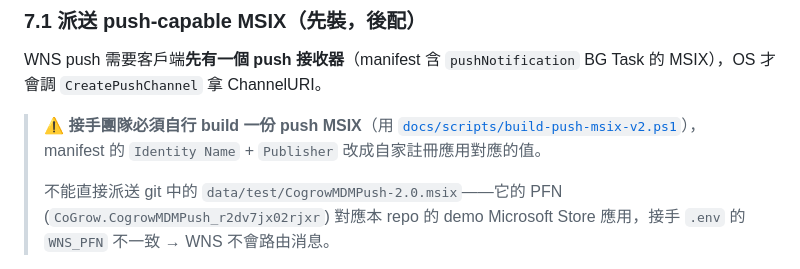
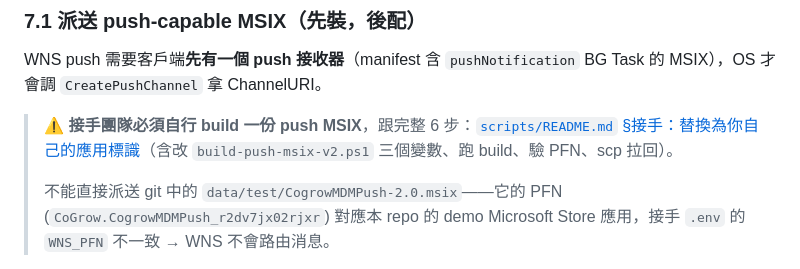
Before and after one commit to sgp-go/jamf, a Markdown page: docs/windows-mdm-quick-start.md, the part around the change. Rendered like a GitHub page.

```diff
--- a/docs/windows-mdm-quick-start.md
+++ b/docs/windows-mdm-quick-start.md
@@ -198,7 +198,7 @@ grep -E "^WNS_" .env | wc -l   # 期望 4
 
 WNS push 需要客戶端**先有一個 push 接收器**（manifest 含 `pushNotification` BG Task 的 MSIX），OS 才會調 `CreatePushChannel` 拿 ChannelURI。
 
-> ⚠️ **接手團隊必須自行 build 一份 push MSIX**（用 [`docs/scripts/build-push-msix-v2.ps1`](./scripts/build-push-msix-v2.ps1)），manifest 的 `Identity Name` + `Publisher` 改成自家註冊應用對應的值。
+> ⚠️ **接手團隊必須自行 build 一份 push MSIX**，跟完整 6 步：[`scripts/README.md` §接手：替換為你自己的應用標識](./scripts/README.md#接手替換為你自己的應用標識生產--獨立部署必做)（含改 `build-push-msix-v2.ps1` 三個變數、跑 build、驗 PFN、scp 拉回）。
 >
 > 不能直接派送 git 中的 `data/test/CogrowMDMPush-2.0.msix`——它的 PFN (`CoGrow.CogrowMDMPush_r2dv7jx02rjxr`) 對應本 repo 的 demo Microsoft Store 應用，接手 `.env` 的 `WNS_PFN` 不一致 → WNS 不會路由消息。
 
```
Also changed, not shown: docs/scripts/README.md (+79 -0 lines).
